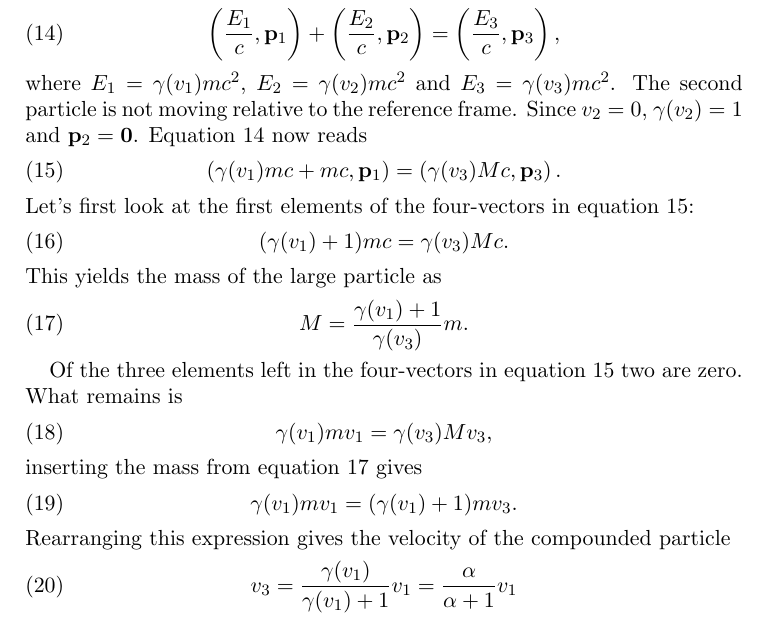
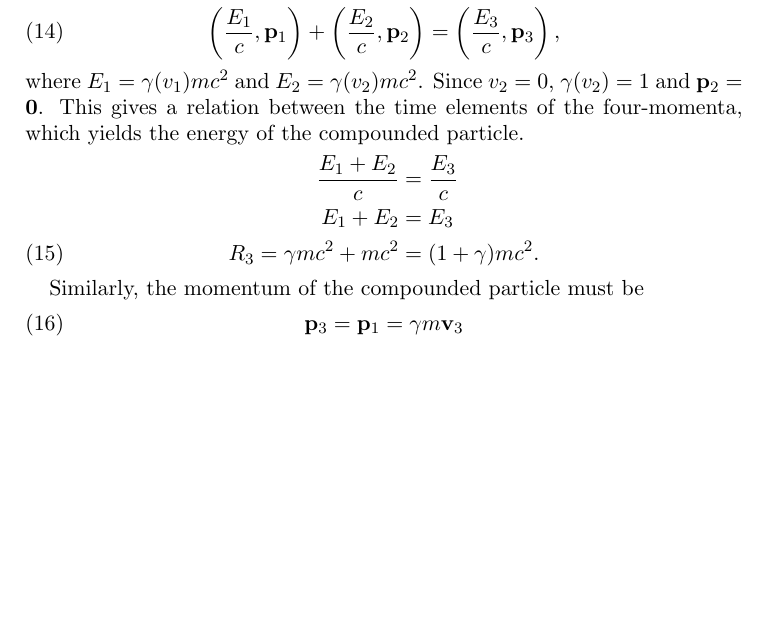
Before and after one commit to gregwinther/FYS3120, a LaTeX paper (oblig08/oblig08.tex): part of page 3 of 3, cut so that both start at the same text, the shorter picture padded with empty space. Compiled offline with pdfLaTeX.

Commit message:
Minor edits

```diff
--- a/oblig08/oblig08.tex
+++ b/oblig08/oblig08.tex
@@ -126,33 +126,18 @@ Assuming that the collision is completely inelastic, they will ``stick together'
 \label{eq:momentumconservation1}
 \left(\frac{E_1}{c}, \vb{p}_1 \right) + \left(\frac{E_2}{c}, \vb{p}_2 \right) = \left(\frac{E_3}{c}, \vb{p}_3 \right) ,
 \end{equation}
-where $E_1 = \gamma(v_1)mc^2$, $E_2 = \gamma(v_2)mc^2$ and $E_3 = \gamma(v_3)mc^2$. The second particle is not moving relative to the reference frame. Since $v_2=0$, $\gamma(v_2)=1$ and $\vb{p}_2 = \vb{0}$. Equation \ref{eq:momentumconservation1} now reads
+where $E_1 = \gamma(v_1)mc^2$ and $E_2 = \gamma(v_2)mc^2$. Since $v_2 = 0$, $\gamma(v_2) = 1$ and $\vb{p}_2 = \vb{0}$. This gives a relation between the time elements of the four-momenta, which yields the energy of the compounded particle.
+\begin{align}
+\frac{E_1 + E_2}{c} &= \frac{E_3}{c} \nonumber \\
+E_1 + E_2 &= E_3 \nonumber \\
+R_3 =  \gamma mc^2 + mc^2 &= (1 + \gamma)mc^2.
+\end{align}
+
+Similarly, the momentum of the compounded particle must be
 \begin{equation}
-\label{eq:momentumconservation2}
-\left(\gamma(v_1)mc + mc, \vb{p}_1\right) = \left(\gamma(v_3)Mc, \vb{p}_3\right).
-\end{equation}
-Let's first look at the first elements of the four-vectors in equation \ref{eq:momentumconservation2}:
-\begin{equation}
-(\gamma(v_1)+1)mc = \gamma(v_3)Mc.
-\end{equation}
-This yields the mass of the large particle as
-\begin{equation}
-\label{eq:largemass}
-M = \frac{\gamma(v_1) + 1}{\gamma(v_3)}m.
-\end{equation}
-
-Of the three elements left in the four-vectors in equation \ref{eq:momentumconservation2} two are zero. What remains is
-\begin{equation}
-\gamma(v_1)mv_1 = \gamma(v_3)Mv_3,
-\end{equation}
-inserting the mass from equation \ref{eq:largemass} gives
-\begin{equation}
-\gamma(v_1)mv_1 = (\gamma(v_1) + 1)mv_3.
-\end{equation}
-Rearranging this expression gives the velocity of the compounded particle
-\begin{equation}
-v_3 = \frac{\gamma(v_1)}{\gamma(v_1)+1}v_1 = \frac{\alpha}{\alpha+1}v_1
+\vb{p}_3 = \vb{p}_1 = \gamma m\vb{v}_3
 \end{equation}
 
 
+
 \end{document}
```
Also changed, not shown: oblig08/oblig08.pdf.
